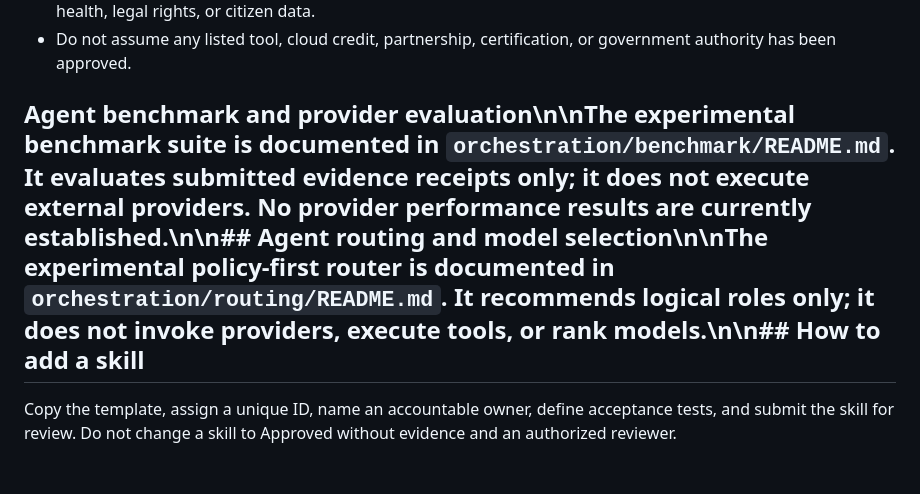
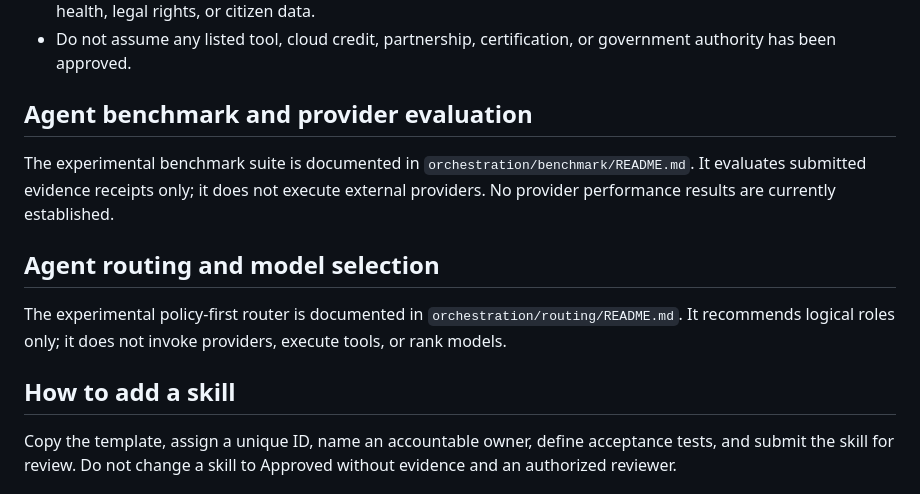
Before and after one commit to Mohamedalhindawan/coden-national-dpi, a Markdown page: skills/README.md, the part around the change. Rendered like a GitHub page.

Commit message:
docs(skills): normalize routing and benchmark section formatting

```diff
--- a/skills/README.md
+++ b/skills/README.md
@@ -42,7 +42,15 @@ Every skill must have an owner, version, scope, inputs, workflow, deliverables,
 - Require human approval for production changes and high-impact decisions involving identity, benefits, money, health, legal rights, or citizen data.
 - Do not assume any listed tool, cloud credit, partnership, certification, or government authority has been approved.
 
-## Agent benchmark and provider evaluation\n\nThe experimental benchmark suite is documented in `orchestration/benchmark/README.md`. It evaluates submitted evidence receipts only; it does not execute external providers. No provider performance results are currently established.\n\n## Agent routing and model selection\n\nThe experimental policy-first router is documented in `orchestration/routing/README.md`. It recommends logical roles only; it does not invoke providers, execute tools, or rank models.\n\n## How to add a skill
+## Agent benchmark and provider evaluation
+
+The experimental benchmark suite is documented in `orchestration/benchmark/README.md`. It evaluates submitted evidence receipts only; it does not execute external providers. No provider performance results are currently established.
+
+## Agent routing and model selection
+
+The experimental policy-first router is documented in `orchestration/routing/README.md`. It recommends logical roles only; it does not invoke providers, execute tools, or rank models.
+
+## How to add a skill
 
 Copy the template, assign a unique ID, name an accountable owner, define acceptance tests, and submit the skill for review. Do not change a skill to Approved without evidence and an authorized reviewer.
 
```
